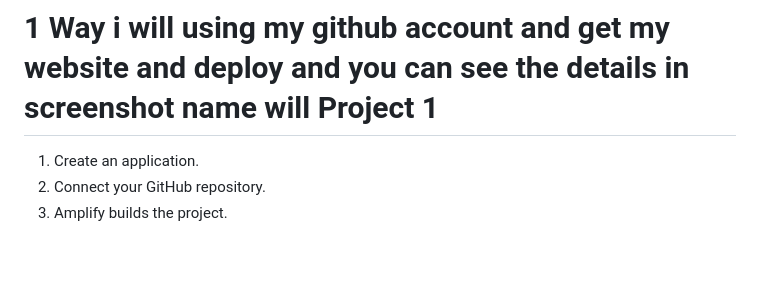
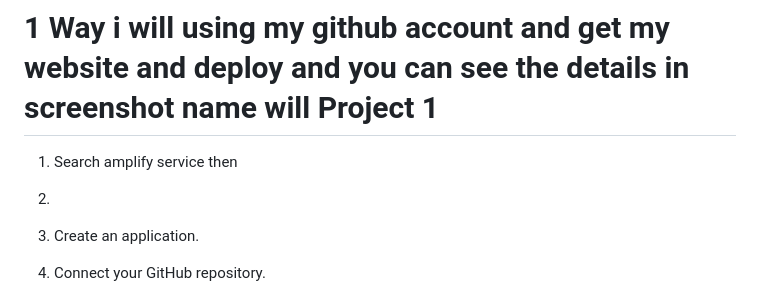
Before and after one commit to mudasiranberlin/AWS-Projects, a Markdown page: Aws Amplify/Readme.md, the part around the change. Drawn GitHub-style; blank space fills up the shorter version.

Commit message:
Update README with GitHub integration steps
Added steps for using GitHub with AWS Amplify.

```diff
--- a/Aws Amplify/Readme.md
+++ b/Aws Amplify/Readme.md
@@ -200,6 +200,9 @@ Users Access the Website
 
 # 1 Way i will using my github account and get my website and deploy and you can see the details in screenshot name will Project 1
 
+1. Search amplify service then
+2.
+
 1. Create an application.
 2. Connect your GitHub repository.
 3. Amplify builds the project.
```
